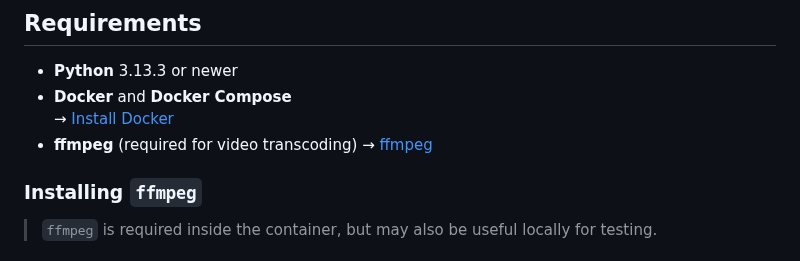
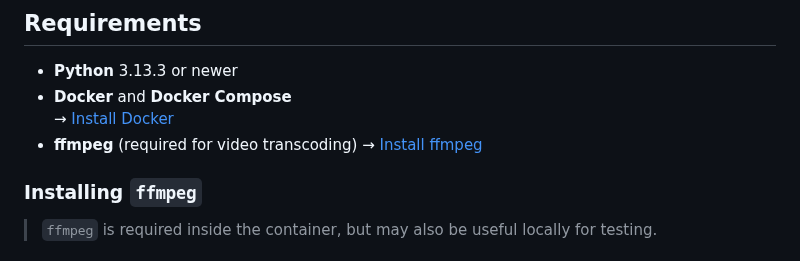
Before and after one commit to HPetersen2/Videoflix-Backend, a Markdown page: README.md, the part around the change. Drawn GitHub-style.

Commit message:
Clarify ffmpeg installation instructions
Updated the installation instruction for ffmpeg in the README.

```diff
--- a/README.md
+++ b/README.md
@@ -30,7 +30,7 @@ The Videoflix backend provides the following core features:
 - **Docker** and **Docker Compose**
   → [Install Docker](https://docs.docker.com/get-docker/)
 - **ffmpeg** (required for video transcoding)
-  → [ffmpeg](https://ffmpeg.org/)
+  → [Install ffmpeg](https://ffmpeg.org/)
 
 ### Installing `ffmpeg`
 
```
